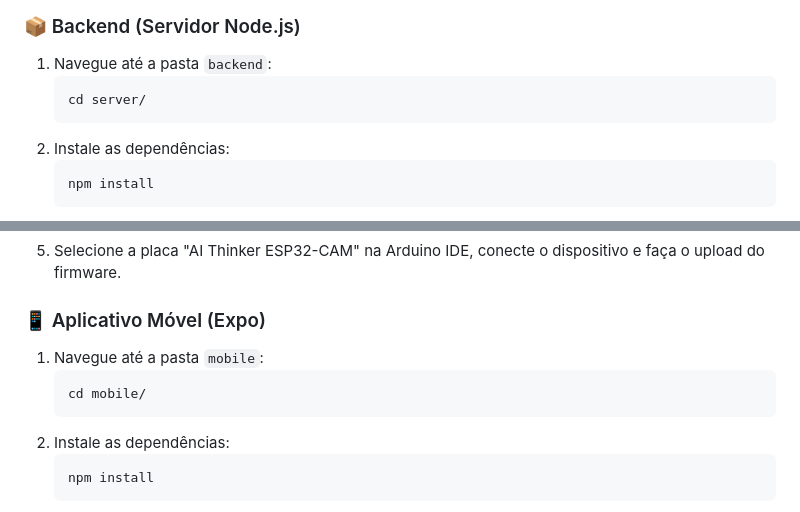
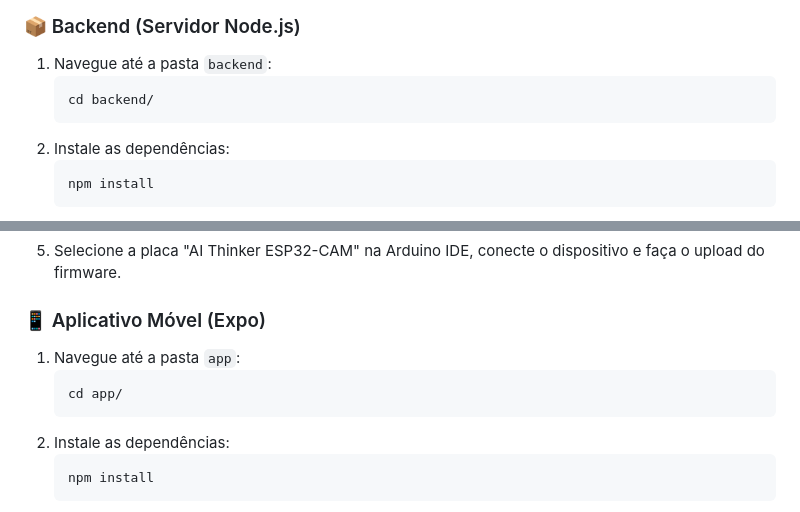
Before and after one commit to estevaons/vision-x, a Markdown page: README.md, 2 parts joined by grey strips. GitHub-like rendering.

````diff
--- a/README.md
+++ b/README.md
@@ -58,7 +58,7 @@ Fluxo Secundário (Monitoramento via Web):
 
 1.  Navegue até a pasta `backend`:
     ```bash
-    cd server/
+    cd backend/
     ```
 2.  Instale as dependências:
     ```bash
@@ -95,9 +95,9 @@ Fluxo Secundário (Monitoramento via Web):
 
 ### 📱 Aplicativo Móvel (Expo)
 
-1.  Navegue até a pasta `mobile`:
+1.  Navegue até a pasta `app`:
     ```bash
-    cd mobile/
+    cd app/
     ```
 2.  Instale as dependências:
     ```bash
````
